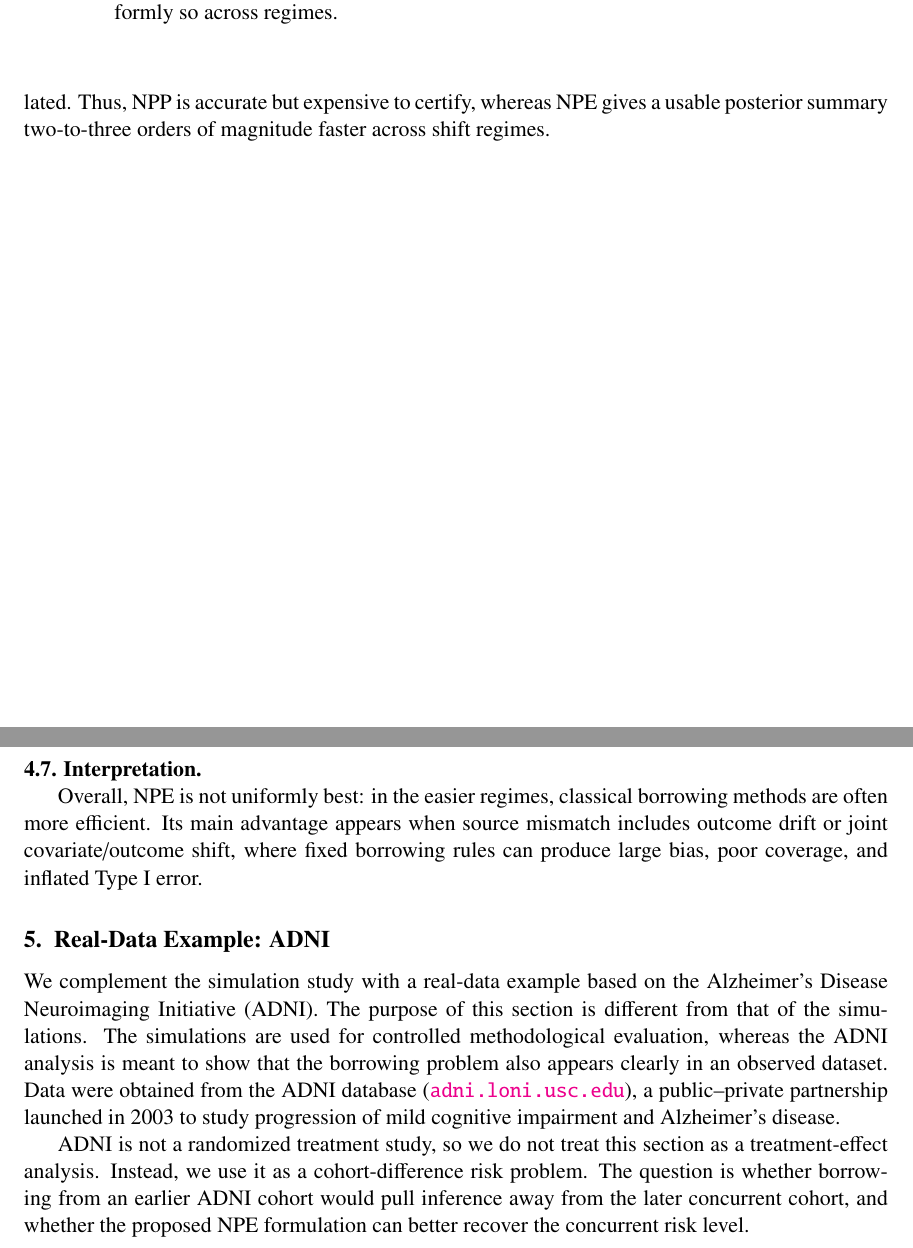
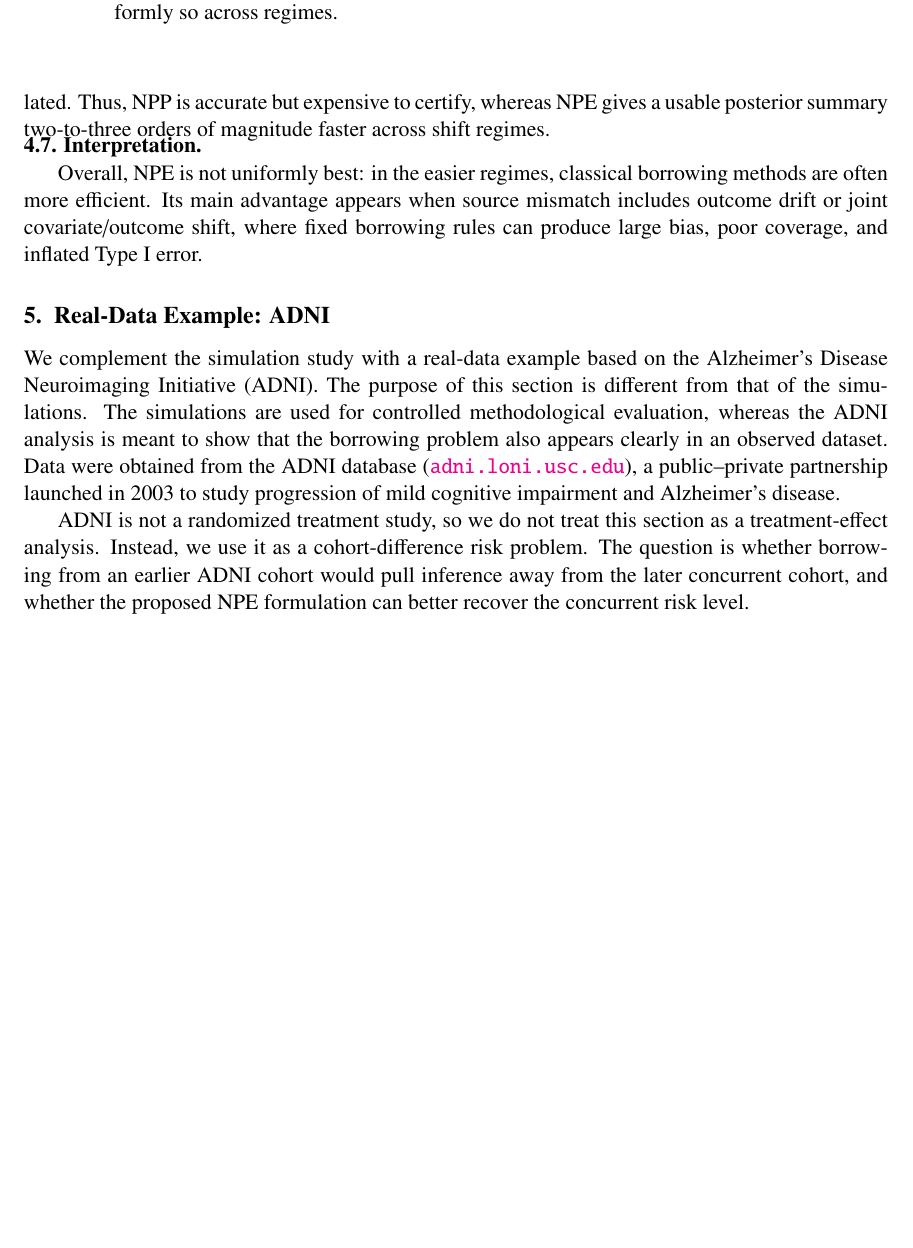
Before and after one commit to ChinHungScott/NPE-for-Bayesian-Dynamic-Borrowing-MLHC-, a LaTeX thesis (main.tex, which reads sections/004simulation.tex): two parts of pages 13 and 14 of 28 before the commit and part of page 13 of 27 after it, the two joined at a grey line, cut so that both start at the same text, the shorter picture padded with empty space. Compiled offline with pdfLaTeX.

Commit message:
Allow interpretation to follow timing figure

```diff
--- a/sections/004simulation.tex
+++ b/sections/004simulation.tex
@@ -185,7 +185,6 @@ $\theta$-posterior is close to the long-chain reference, but the chain mixes
 slowly because $\theta$ and $a_0$ are strongly correlated. Thus, NPP is
 accurate but expensive to certify, whereas NPE gives a usable posterior summary
 two-to-three orders of magnitude faster across shift regimes.
-\FloatBarrier
 
 \vspace{-0.5em}
 \noindent\textbf{4.7. Interpretation.}
@@ -195,3 +194,4 @@ methods are often more efficient. Its main advantage appears when source
 mismatch includes outcome drift or joint covariate/outcome shift, where fixed
 borrowing rules can produce large bias, poor coverage, and inflated Type I
 error.
+\FloatBarrier
```
